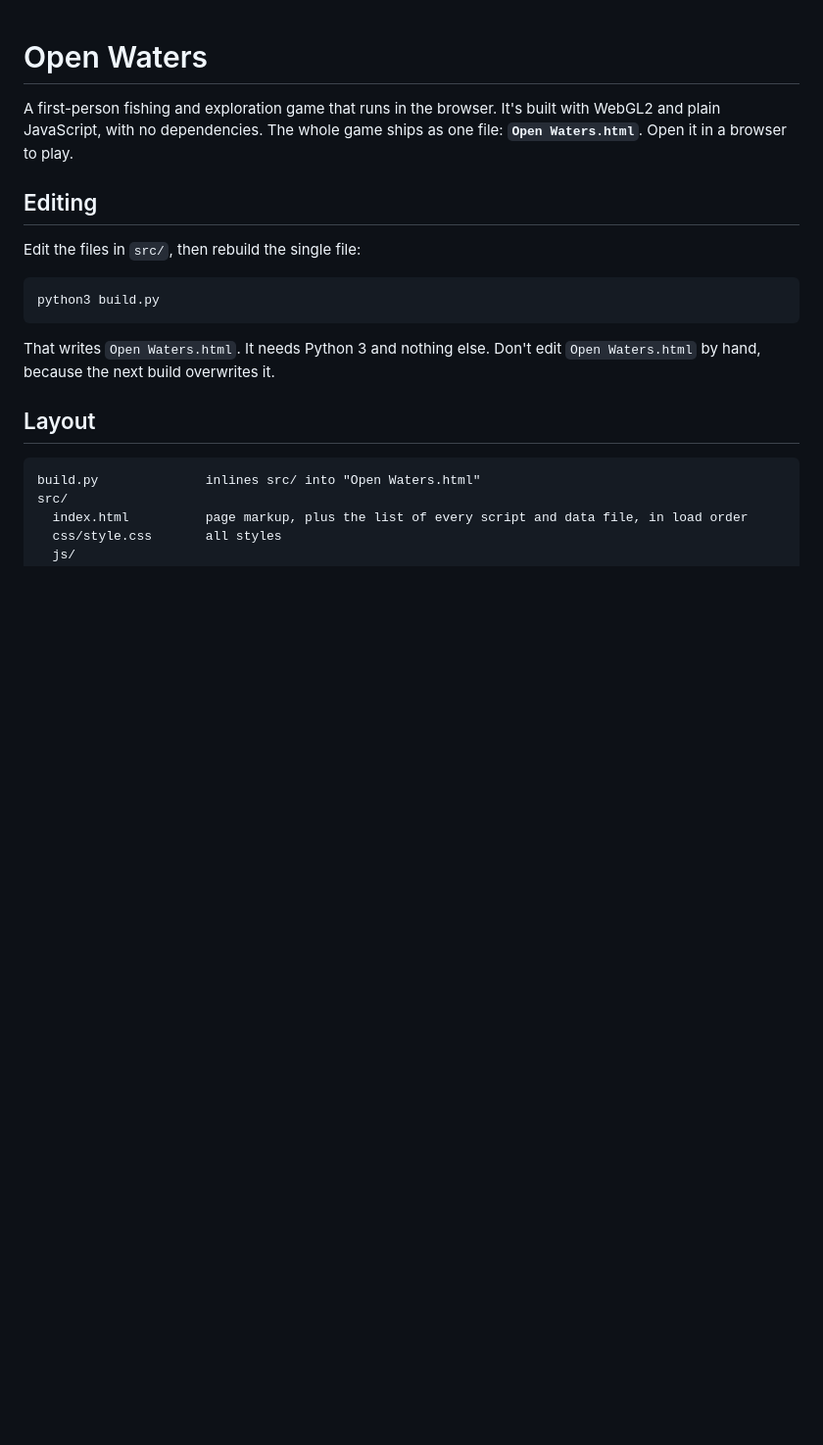
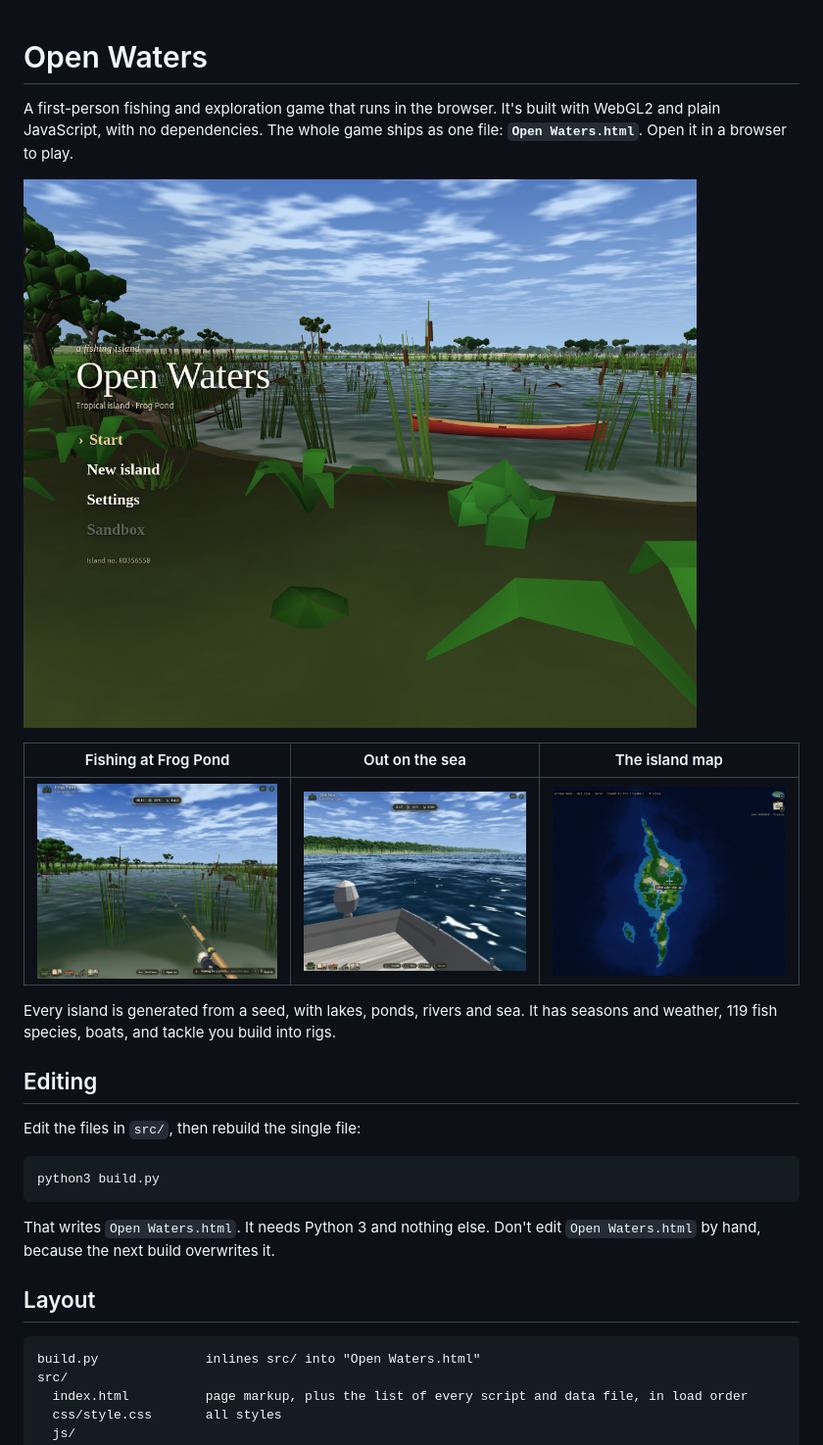
Before and after one commit to gr-ant/OpenWaters, a Markdown page: README.md, the part around the change. Shown at 98% size. Drawn GitHub-style; pictures changed too: Screenshots/boat.png (added), Screenshots/fishing.png (added), Screenshots/map.png (added); blank space fills up the shorter version.

Commit message:
README: add screenshots

```diff
--- a/README.md
+++ b/README.md
@@ -1,6 +1,14 @@
 # Open Waters
 
 A first-person fishing and exploration game that runs in the browser. It's built with WebGL2 and plain JavaScript, with no dependencies. The whole game ships as one file: **`Open Waters.html`**. Open it in a browser to play.
+
+![Title screen over Frog Pond](Screenshots/title.png)
+
+| Fishing at Frog Pond | Out on the sea | The island map |
+| --- | --- | --- |
+| ![Casting from the reeds at Frog Pond](Screenshots/fishing.png) | ![Driving a boat along the coast](Screenshots/boat.png) | ![Map of the island with travel crosshair](Screenshots/map.png) |
+
+Every island is generated from a seed, with lakes, ponds, rivers and sea. It has seasons and weather, 119 fish species, boats, and tackle you build into rigs.
 
 ## Editing
 
```
